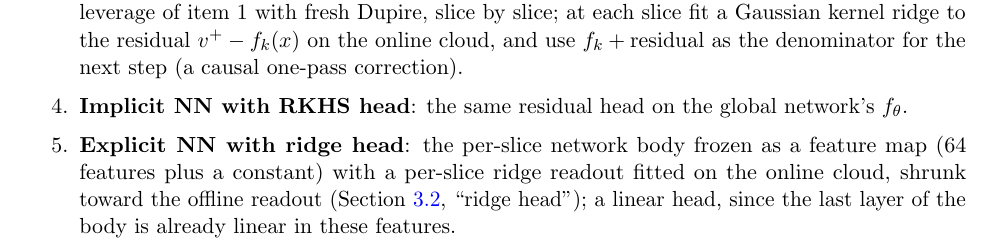
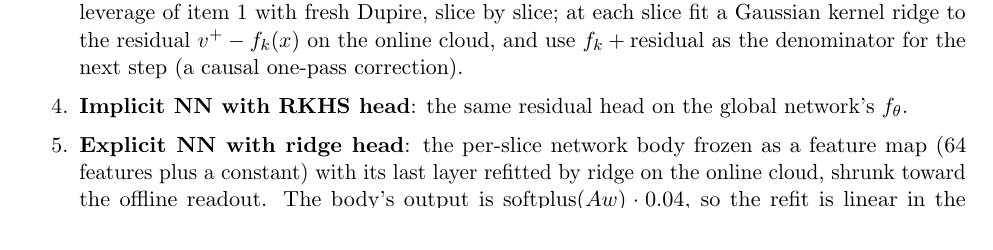
Before and after one commit to odshelley/nn-method-risk, a LaTeX paper (paper/notes_experiments.tex): part of page 6 of 7, cut so that both start at the same text. Compiled offline with pdfLaTeX.

Commit message:
Spec and notes: ridge head is a last-layer refit in the pre-activation space (Task 8 ruling)
Co-Authored-By: Claude Fable 5.1 <noreply@anthropic.com>
Claude-Session: https://claude.ai/code/session_01EhbyGqFA5kYDyMwYouSgvS

```diff
--- a/paper/notes_experiments.tex
+++ b/paper/notes_experiments.tex
@@ -218,7 +218,7 @@ An overnight calibration is done on surface $S_0$; the intraday market is $S_1$,
 \item \textbf{Implicit NN, stale $f$, fresh Dupire}: the same with $f=f_\theta(t,\cdot)$ from the offline global network.
 \item \textbf{Explicit NN with RKHS head}: simulate the $100\,000$ online particles under the stale-$f$ leverage of item~1 with fresh Dupire, slice by slice; at each slice fit a Gaussian kernel ridge to the residual $v^+-f_k(x)$ on the online cloud, and use $f_k+\text{residual}$ as the denominator for the next step (a causal one-pass correction).
 \item \textbf{Implicit NN with RKHS head}: the same residual head on the global network's $f_\theta$.
-\item \textbf{Explicit NN with ridge head}: the per-slice network body frozen as a feature map ($64$ features plus a constant) with a per-slice ridge readout fitted on the online cloud, shrunk toward the offline readout (\cref{sec:onepass}, ``ridge head''); a linear head, since the last layer of the body is already linear in these features.
+\item \textbf{Explicit NN with ridge head}: the per-slice network body frozen as a feature map ($64$ features plus a constant) with its last layer refitted by ridge on the online cloud, shrunk toward the offline readout. The body's output is $\operatorname{softplus}(A w)\cdot 0.04$, so the refit is linear in the pre-activation: the online target $v^+$ is mapped to $z=\operatorname{softplus}^{-1}(v^+/0.04)$, the ridge solves $(A^\top A+\lambda n I)w=A^\top z+\lambda n w_0$ with $\lambda=10^{-3}$ and $w_0$ the offline last layer, and the denominator is $\operatorname{softplus}(A w)\cdot0.04$. When the online data agree with the offline fit the solution is $w_0$.
 \item \textbf{Implicit NN with ridge head}: the same on the global body in $(t,x)$.
 \end{enumerate}
 The online reference rows are NW re-solved from scratch on $S_1$ at $100\,000$ particles and $200$ steps (the best intraday strategy in the floor-corrected bump runs, experiment \code{bump\_floor}), and the stale leverage with no action.
```
Also changed, not shown: docs/superpowers/specs/2026-09-08-benchmark-suite-design.md (+1 -1 lines).
